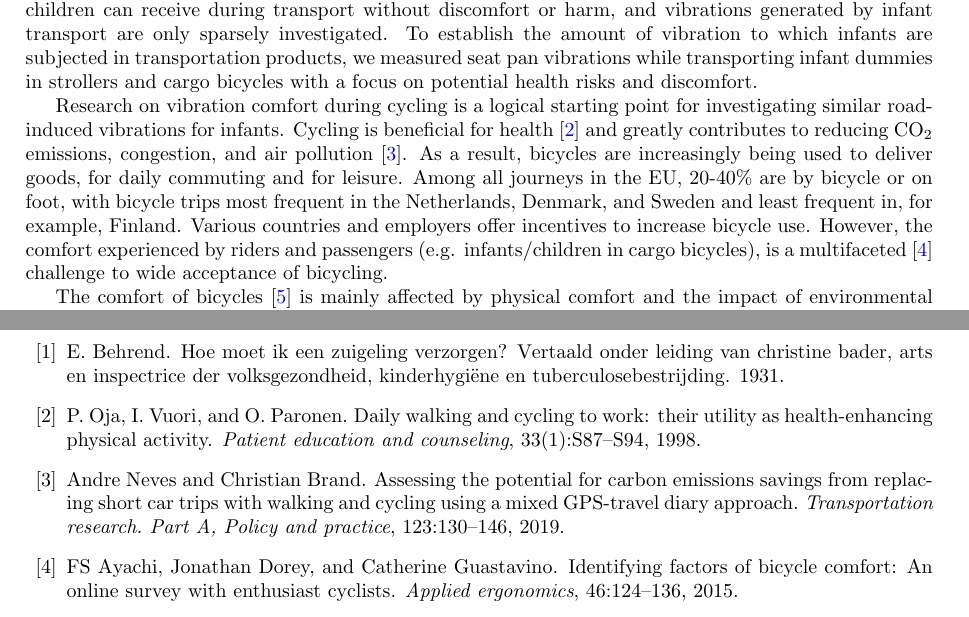
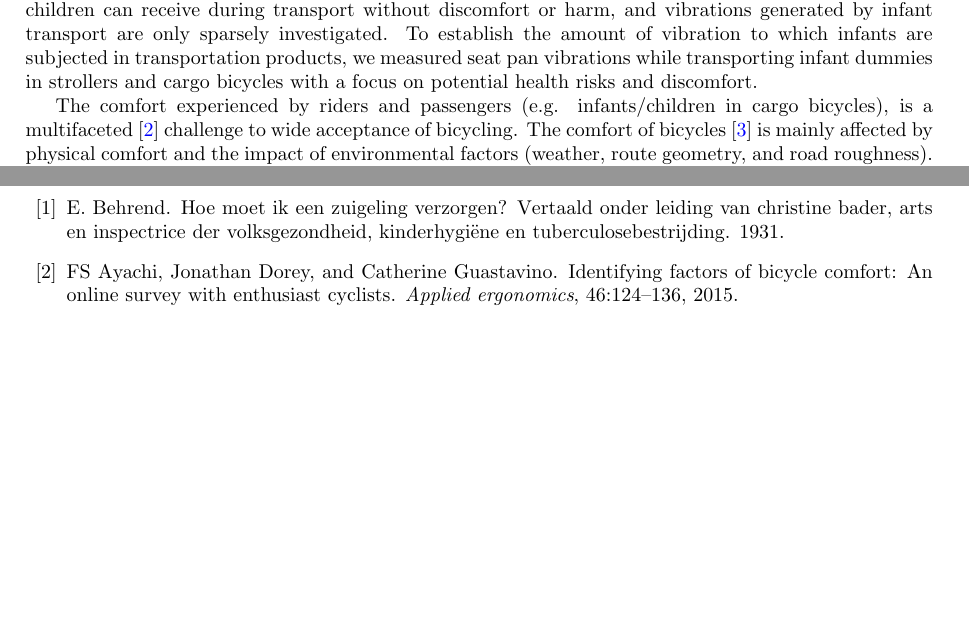
Before and after one commit to mechmotum/baby-vibration, a LaTeX paper (main.tex): two parts of pages 3 and 33 of 62 before the commit and two parts of pages 3 and 33 of 61 after it, joined at a grey line, cut so that both start at the same text, the shorter picture padded with empty space. Compiled offline with pdfLaTeX.

Commit message:
Removed the paragraph about benefits of cycling.

```diff
--- a/main.tex
+++ b/main.tex
@@ -64,10 +64,8 @@
 
 \title{
   DRAFT: v9.dev \\
-  Vibration Characterisation of Strollers and\\
-  Cargo Bicycles for Transporting Infants over different surfaces\\
-  \vspace{2mm}
-\\
+  Vibration Characterisation of Strollers and Cargo Bicycles\\
+  for Transporting Infants Over Different Road Surfaces
 }
 
 \author{
@@ -164,20 +162,10 @@ to which infants are subjected in transportation products, we measured seat pan
 vibrations while transporting infant dummies in strollers and cargo bicycles
 with a focus on potential health risks and discomfort.
 
-% Paragraph about motivation
-Research on vibration comfort during cycling is a logical starting point for
-investigating similar road-induced vibrations for infants. Cycling is
-beneficial for health~\cite{Oja1998} and greatly contributes to reducing
-CO\(_2\) emissions, congestion, and air pollution~\cite{Neves2019}. As a
-result, bicycles are increasingly being used to deliver goods, for daily
-commuting and for leisure. Among all journeys in the EU, 20-40\% are by bicycle
-or on foot, with bicycle trips most frequent in the Netherlands, Denmark, and
-Sweden and least frequent in, for example, Finland. Various countries and
-employers offer incentives to increase bicycle use. However, the comfort
-experienced by riders and passengers (e.g. infants/children in cargo bicycles),
-is a multifaceted~\cite{ayachi2015identifying} challenge to wide acceptance of
-bicycling.
-
 % Paragraph about comfort in bicycles
-The comfort of bicycles~\cite{too1990biomechanics} is mainly affected by
-physical comfort and the impact of environmental factors (weather, route
+The comfort experienced by riders and passengers (e.g.  infants/children in
+cargo bicycles), is a multifaceted~\cite{ayachi2015identifying} challenge to
+wide acceptance of bicycling. The comfort of
+bicycles~\cite{too1990biomechanics} is mainly affected by physical comfort and
+the impact of environmental factors (weather, route geometry, and road
+roughness). Physical comfort is related to mechanical (bicycle and component
```
Also changed, not shown: main.tex (11 more changed lines).
